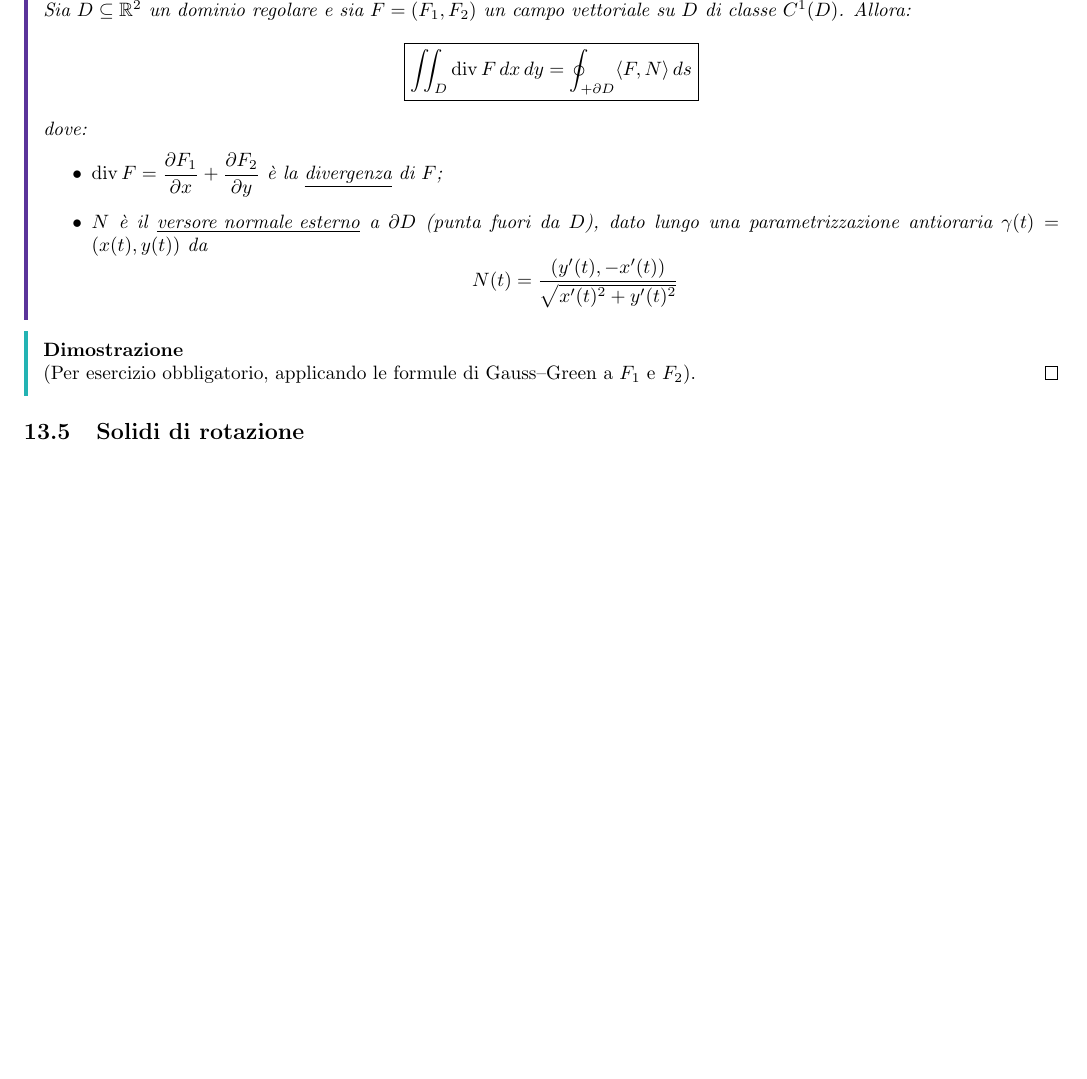
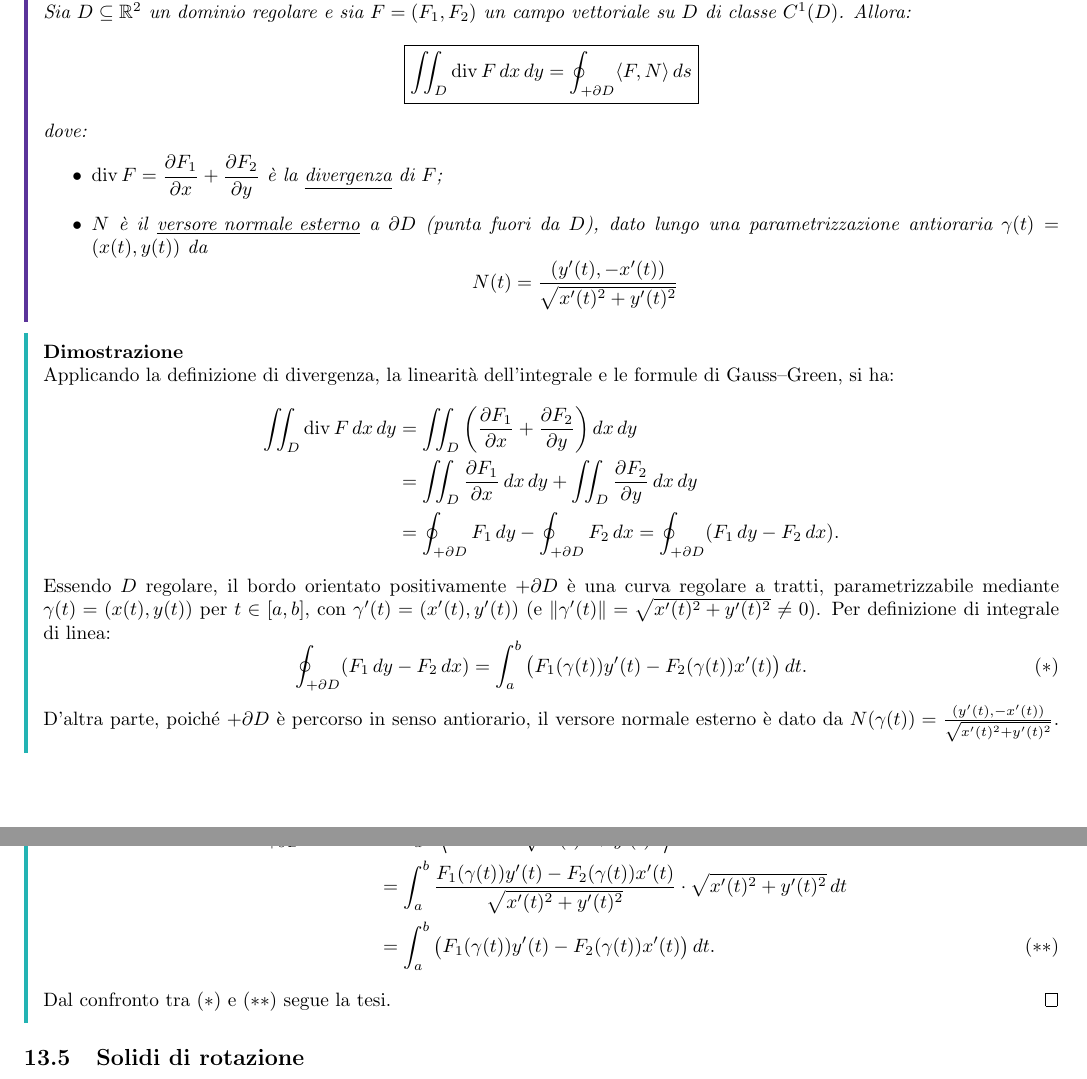
Before and after one commit to Alessandro-AG/Analisi-2, a LaTeX document (Appunti/analisi_2_capitoli.tex, which reads Appunti/Capitoli/13-cambio-di-variabili.tex): part of page 78 of 83 before the commit and two parts of pages 78 and 79 of 84 after it, the two joined at a grey line, cut at the place of the change, the shorter picture padded with empty space. Compiled offline with pdfLaTeX.

Commit message:
aggiunto dimostrazione (2) di gauss green e dimostrazione del teorema della divergenza.

```diff
--- a/Appunti/Capitoli/13-cambio-di-variabili.tex
+++ b/Appunti/Capitoli/13-cambio-di-variabili.tex
@@ -495,7 +528,27 @@ dove:
 \end{theorem}
 
 \begin{proof}
-(Per esercizio obbligatorio, applicando le formule di Gauss--Green a $F_1$ e $F_2$).
+Applicando la definizione di divergenza, la linearità dell'integrale e le formule di Gauss--Green, si ha:
+\begin{align*}
+\iint_D \operatorname{div} F \, dx \, dy
+&= \iint_D \left( \frac{\partial F_1}{\partial x} + \frac{\partial F_2}{\partial y} \right) dx \, dy \\
+&= \iint_D \frac{\partial F_1}{\partial x} \, dx \, dy + \iint_D \frac{\partial F_2}{\partial y} \, dx \, dy \\
+&= \oint_{+\partial D} F_1 \, dy - \oint_{+\partial D} F_2 \, dx
+= \oint_{+\partial D} (F_1 \, dy - F_2 \, dx).
+\end{align*}
+Essendo $D$ regolare, il bordo orientato positivamente $+\partial D$ è una curva regolare a tratti, parametrizzabile mediante $\gamma(t) = (x(t), y(t))$ per $t \in [a,b]$, con $\gamma'(t) = (x'(t), y'(t))$ (e $\|\gamma'(t)\| = \sqrt{x'(t)^2 + y'(t)^2} \neq 0$).
+Per definizione di integrale di linea:
+\begin{equation*}
+\oint_{+\partial D} (F_1 \, dy - F_2 \, dx) = \int_a^b \big( F_1(\gamma(t)) y'(t) - F_2(\gamma(t)) x'(t) \big) \, dt. \tag{$*$}
+\end{equation*}
+D'altra parte, poiché $+\partial D$ è percorso in senso antiorario, il versore normale esterno è dato da $N(\gamma(t)) = \frac{(y'(t), -x'(t))}{\sqrt{x'(t)^2 + y'(t)^2}}$. Ricordando che $ds = \|\gamma'(t)\| \, dt = \sqrt{x'(t)^2 + y'(t)^2} \, dt$, per definizione di integrale curvilineo risulta:
+\begin{align*}
+\oint_{+\partial D} \langle F, N \rangle \, ds
+&= \int_a^b \left\langle F(\gamma(t)), \frac{(y'(t), -x'(t))}{\sqrt{x'(t)^2 + y'(t)^2}} \right\rangle \sqrt{x'(t)^2 + y'(t)^2} \, dt \\
+&= \int_a^b \frac{F_1(\gamma(t)) y'(t) - F_2(\gamma(t)) x'(t)}{\sqrt{x'(t)^2 + y'(t)^2}} \cdot \sqrt{x'(t)^2 + y'(t)^2} \, dt \\
+&= \int_a^b \big( F_1(\gamma(t)) y'(t) - F_2(\gamma(t)) x'(t) \big) \, dt. \tag{$**$}
+\end{align*}
+Dal confronto tra $(*)$ e $(**)$ segue la tesi.
 \end{proof}
 
 \subsection{Solidi di rotazione}
```
Also changed, not shown: Appunti/Capitoli/04-topologia-in-Rn.tex (+1 -1 lines), Appunti/analisi_2_capitoli.pdf, Appunti/Capitoli/13-cambio-di-variabili.tex (35 more changed lines).
